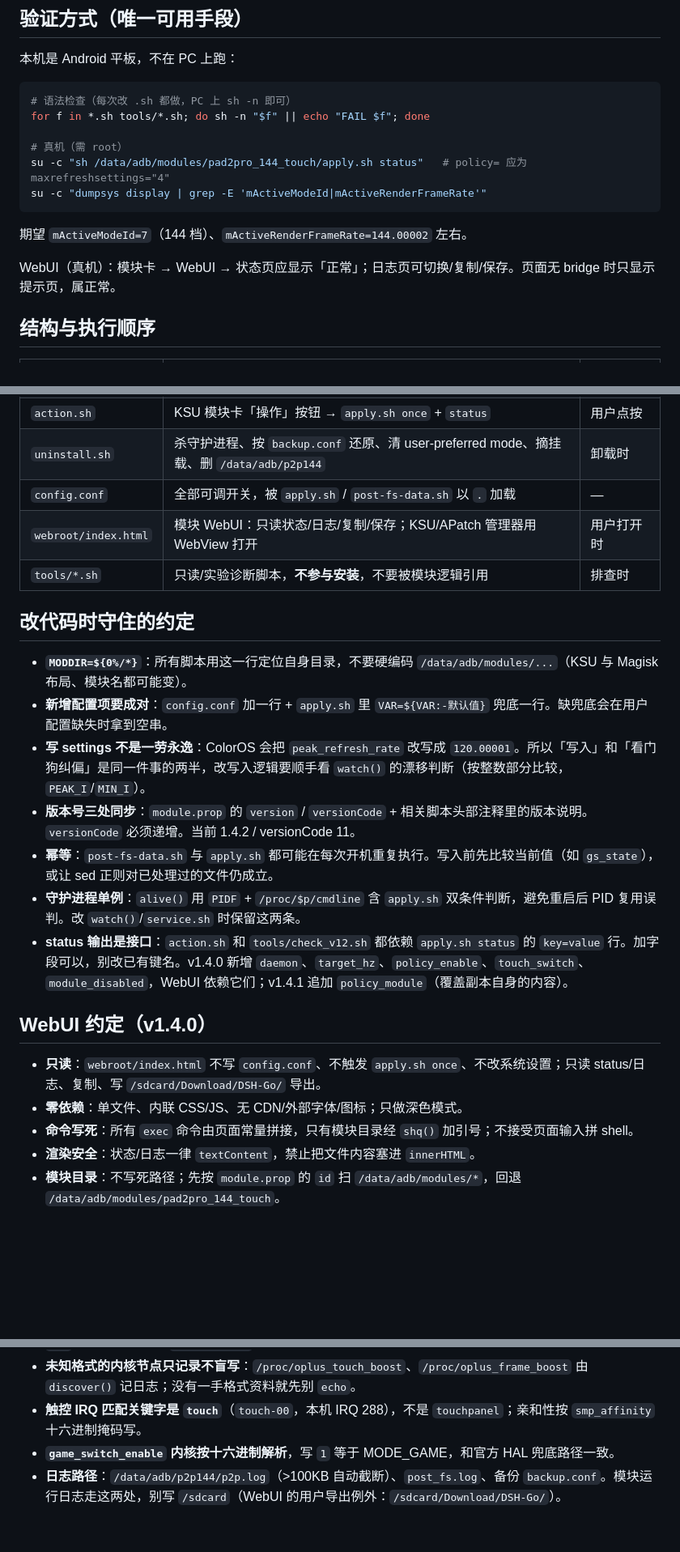
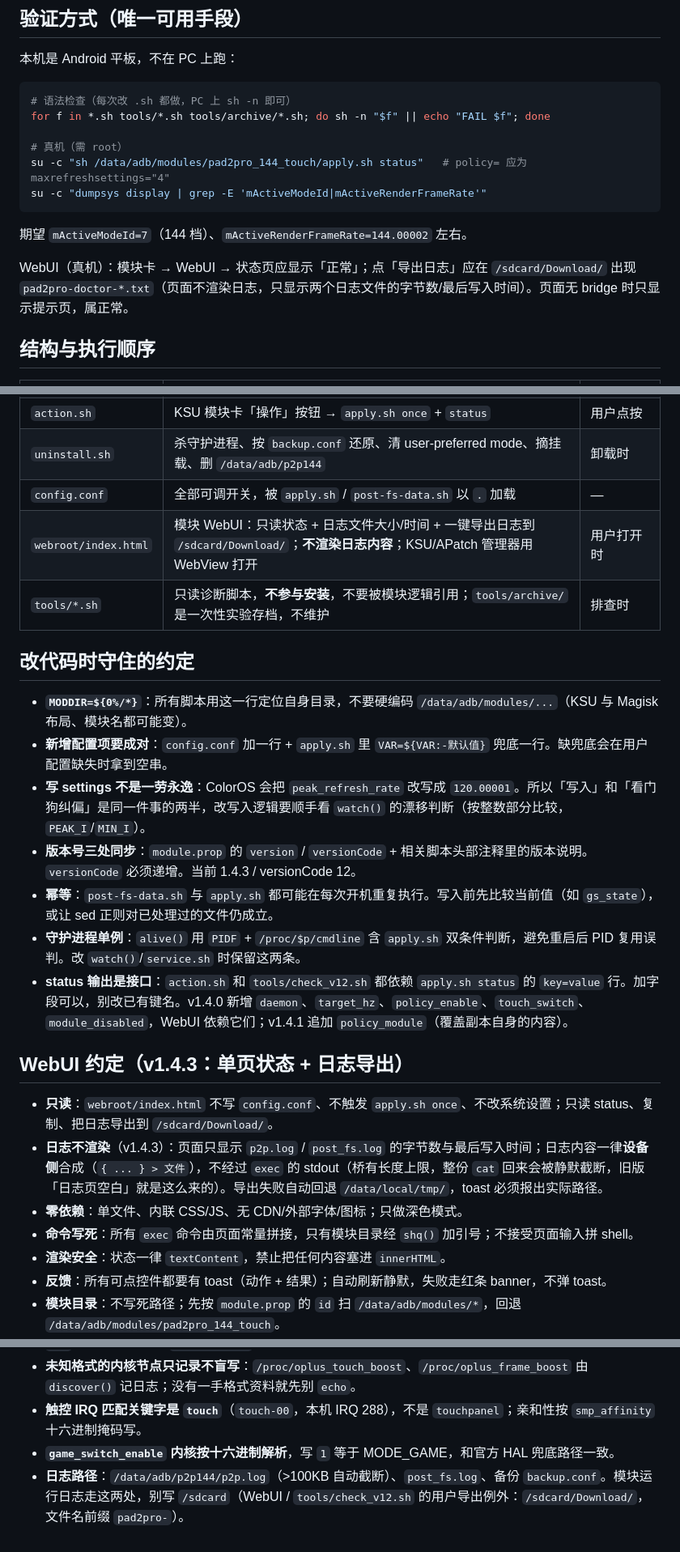
Before and after one commit to sceatcher3/pad2pro_144_touch, a Markdown page: AGENTS.md, 3 parts joined by grey strips. Shown at 81% size. Drawn GitHub-style; blank space fills up the shorter version.

````diff
--- a/AGENTS.md
+++ b/AGENTS.md
@@ -9,7 +9,7 @@
 
 ```sh
 # 语法检查（每次改 .sh 都做，PC 上 sh -n 即可）
-for f in *.sh tools/*.sh; do sh -n "$f" || echo "FAIL $f"; done
+for f in *.sh tools/*.sh tools/archive/*.sh; do sh -n "$f" || echo "FAIL $f"; done
 
 # 真机（需 root）
 su -c "sh /data/adb/modules/pad2pro_144_touch/apply.sh status"   # policy= 应为 maxrefreshsettings="4"
@@ -18,7 +18,7 @@ su -c "dumpsys display | grep -E 'mActiveModeId|mActiveRenderFrameRate'"
 
 期望 `mActiveModeId=7`（144 档）、`mActiveRenderFrameRate=144.00002` 左右。
 
-WebUI（真机）：模块卡 → WebUI → 状态页应显示「正常」；日志页可切换/复制/保存。页面无 bridge 时只显示提示页，属正常。
+WebUI（真机）：模块卡 → WebUI → 状态页应显示「正常」；点「导出日志」应在 `/sdcard/Download/` 出现 `pad2pro-doctor-*.txt`（页面不渲染日志，只显示两个日志文件的字节数/最后写入时间）。页面无 bridge 时只显示提示页，属正常。
 
 ## 结构与执行顺序
 
@@ -31,25 +31,27 @@ WebUI（真机）：模块卡 → WebUI → 状态页应显示「正常」；日
 | `action.sh` | KSU 模块卡「操作」按钮 → `apply.sh once` + `status` | 用户点按 |
 | `uninstall.sh` | 杀守护进程、按 `backup.conf` 还原、清 user-preferred mode、摘挂载、删 `/data/adb/p2p144` | 卸载时 |
 | `config.conf` | 全部可调开关，被 `apply.sh` / `post-fs-data.sh` 以 `.` 加载 | — |
-| `webroot/index.html` | 模块 WebUI：只读状态/日志/复制/保存；KSU/APatch 管理器用 WebView 打开 | 用户打开时 |
-| `tools/*.sh` | 只读/实验诊断脚本，**不参与安装**，不要被模块逻辑引用 | 排查时 |
+| `webroot/index.html` | 模块 WebUI：只读状态 + 日志文件大小/时间 + 一键导出日志到 `/sdcard/Download/`；**不渲染日志内容**；KSU/APatch 管理器用 WebView 打开 | 用户打开时 |
+| `tools/*.sh` | 只读诊断脚本，**不参与安装**，不要被模块逻辑引用；`tools/archive/` 是一次性实验存档，不维护 | 排查时 |
 
 ## 改代码时守住的约定
 
 - **`MODDIR=${0%/*}`**：所有脚本用这一行定位自身目录，不要硬编码 `/data/adb/modules/...`（KSU 与 Magisk 布局、模块名都可能变）。
 - **新增配置项要成对**：`config.conf` 加一行 + `apply.sh` 里 `VAR=${VAR:-默认值}` 兜底一行。缺兜底会在用户配置缺失时拿到空串。
 - **写 settings 不是一劳永逸**：ColorOS 会把 `peak_refresh_rate` 改写成 `120.00001`。所以「写入」和「看门狗纠偏」是同一件事的两半，改写入逻辑要顺手看 `watch()` 的漂移判断（按整数部分比较，`PEAK_I`/`MIN_I`）。
-- **版本号三处同步**：`module.prop` 的 `version` / `versionCode` + 相关脚本头部注释里的版本说明。`versionCode` 必须递增。当前 1.4.2 / versionCode 11。
+- **版本号三处同步**：`module.prop` 的 `version` / `versionCode` + 相关脚本头部注释里的版本说明。`versionCode` 必须递增。当前 1.4.3 / versionCode 12。
 - **幂等**：`post-fs-data.sh` 与 `apply.sh` 都可能在每次开机重复执行。写入前先比较当前值（如 `gs_state`），或让 sed 正则对已处理过的文件仍成立。
 - **守护进程单例**：`alive()` 用 `PIDF` + `/proc/$p/cmdline` 含 `apply.sh` 双条件判断，避免重启后 PID 复用误判。改 `watch()`/`service.sh` 时保留这两条。
 - **status 输出是接口**：`action.sh` 和 `tools/check_v12.sh` 都依赖 `apply.sh status` 的 `key=value` 行。加字段可以，别改已有键名。v1.4.0 新增 `daemon`、`target_hz`、`policy_enable`、`touch_switch`、`module_disabled`，WebUI 依赖它们；v1.4.1 追加 `policy_module`（覆盖副本自身的内容）。
 
-## WebUI 约定（v1.4.0）
+## WebUI 约定（v1.4.3：单页状态 + 日志导出）
 
-- **只读**：`webroot/index.html` 不写 `config.conf`、不触发 `apply.sh once`、不改系统设置；只读 status/日志、复制、写 `/sdcard/Download/DSH-Go/` 导出。
+- **只读**：`webroot/index.html` 不写 `config.conf`、不触发 `apply.sh once`、不改系统设置；只读 status、复制、把日志导出到 `/sdcard/Download/`。
+- **日志不渲染**（v1.4.3）：页面只显示 `p2p.log` / `post_fs.log` 的字节数与最后写入时间；日志内容一律**设备侧**合成（`{ ... } > 文件`），不经过 `exec` 的 stdout（桥有长度上限，整份 `cat` 回来会被静默截断，旧版「日志页空白」就是这么来的）。导出失败自动回退 `/data/local/tmp/`，toast 必须报出实际路径。
 - **零依赖**：单文件、内联 CSS/JS、无 CDN/外部字体/图标；只做深色模式。
 - **命令写死**：所有 `exec` 命令由页面常量拼接，只有模块目录经 `shq()` 加引号；不接受页面输入拼 shell。
-- **渲染安全**：状态/日志一律 `textContent`，禁止把文件内容塞进 `innerHTML`。
+- **渲染安全**：状态一律 `textContent`，禁止把任何内容塞进 `innerHTML`。
+- **反馈**：所有可点控件都要有 toast（动作 + 结果）；自动刷新静默，失败走红条 banner，不弹 toast。
 - **模块目录**：不写死路径；先按 `module.prop` 的 `id` 扫 `/data/adb/modules/*`，回退 `/data/adb/modules/pad2pro_144_touch`。
 - **桥差异**：KSU `exec` 返回 `{errno,stdout,stderr}`，APatch 返回字符串；页面适配层统一，并在命令末尾追加 `__RC=$?` 取真实退出码。不要依赖 `ksu.spawn`。
 - **权限**：`webroot` 的权限/SELinux 由管理器设置，不要在 `customize.sh` 里 chmod。
@@ -68,4 +70,4 @@ WebUI（真机）：模块卡 → WebUI → 状态页应显示「正常」；日
 - **未知格式的内核节点只记录不盲写**：`/proc/oplus_touch_boost`、`/proc/oplus_frame_boost` 由 `discover()` 记日志；没有一手格式资料就先别 `echo`。
 - **触控 IRQ 匹配关键字是 `touch`**（`touch-00`，本机 IRQ 288），不是 `touchpanel`；亲和性按 `smp_affinity` 十六进制掩码写。
 - **`game_switch_enable` 内核按十六进制解析**，写 `1` 等于 MODE_GAME，和官方 HAL 兜底路径一致。
-- **日志路径**：`/data/adb/p2p144/p2p.log`（>100KB 自动截断）、`post_fs.log`、备份 `backup.conf`。模块运行日志走这两处，别写 `/sdcard`（WebUI 的用户导出例外：`/sdcard/Download/DSH-Go/`）。
+- **日志路径**：`/data/adb/p2p144/p2p.log`（>100KB 自动截断）、`post_fs.log`、备份 `backup.conf`。模块运行日志走这两处，别写 `/sdcard`（WebUI / `tools/check_v12.sh` 的用户导出例外：`/sdcard/Download/`，文件名前缀 `pad2pro-`）。
````
Also changed, not shown: README.md (+12 -8 lines), docs/webui-preview.png (added), 13 other files.
